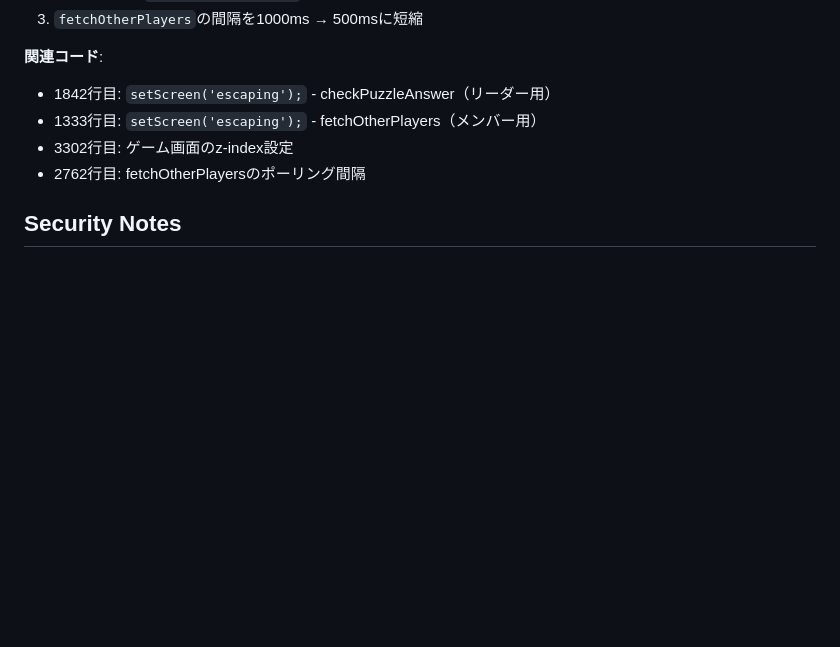
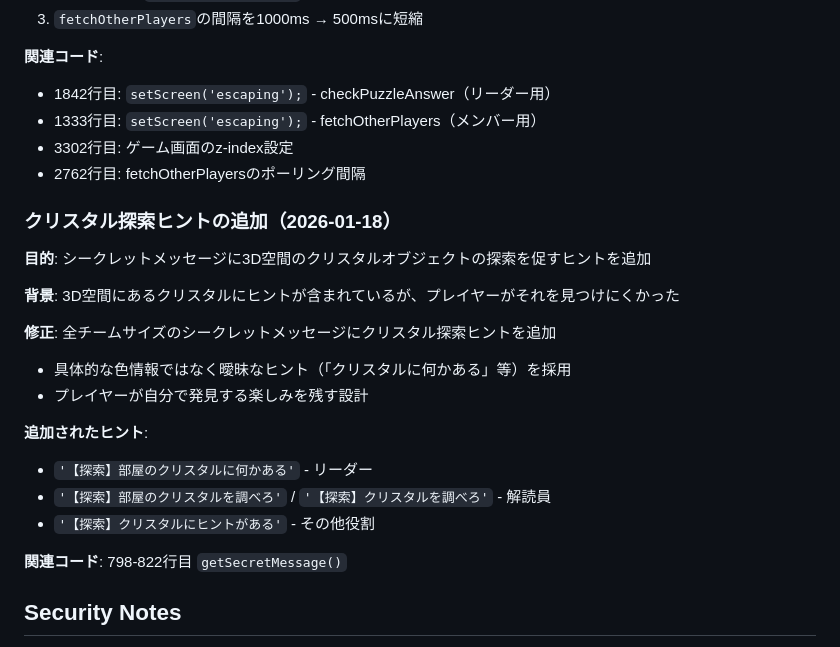
Before and after one commit to hatarakusutairu-dot/cyber-escape-game, a Markdown page: CLAUDE.md, the part around the change. GitHub-like rendering; blank space fills up the shorter version.

Commit message:
CLAUDE.md: クリスタル探索ヒント追加の記録
Co-Authored-By: Claude Opus 4.5 <noreply@anthropic.com>

```diff
--- a/CLAUDE.md
+++ b/CLAUDE.md
@@ -236,6 +236,23 @@ const updateTeamSize = (newSize) => {
 - 3302行目: ゲーム画面のz-index設定
 - 2762行目: fetchOtherPlayersのポーリング間隔
 
+### クリスタル探索ヒントの追加（2026-01-18）
+
+**目的**: シークレットメッセージに3D空間のクリスタルオブジェクトの探索を促すヒントを追加
+
+**背景**: 3D空間にあるクリスタルにヒントが含まれているが、プレイヤーがそれを見つけにくかった
+
+**修正**: 全チームサイズのシークレットメッセージにクリスタル探索ヒントを追加
+- 具体的な色情報ではなく曖昧なヒント（「クリスタルに何かある」等）を採用
+- プレイヤーが自分で発見する楽しみを残す設計
+
+**追加されたヒント**:
+- `'【探索】部屋のクリスタルに何かある'` - リーダー
+- `'【探索】部屋のクリスタルを調べろ'` / `'【探索】クリスタルを調べろ'` - 解読員
+- `'【探索】クリスタルにヒントがある'` - その他役割
+
+**関連コード**: 798-822行目 `getSecretMessage()`
+
 ## Security Notes
 
 - Supabase credentials are exposed in frontend (development only)
```
